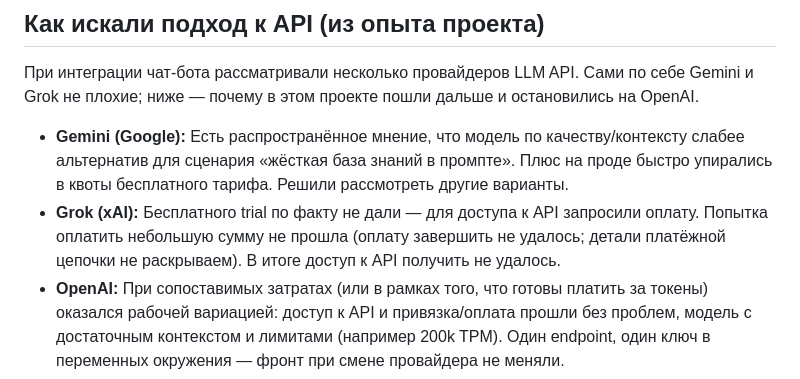
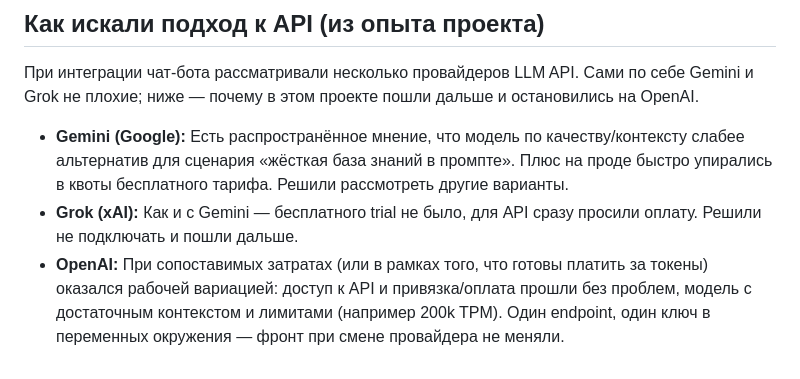
Before and after one commit to BjeSystems/portfolio-template, a Markdown page: docs/api-integration.md, the part around the change. GitHub-like rendering.

Commit message:
docs(api): Grok — как Gemini, нет trial, пошли дальше
Co-authored-by: Cursor <cursoragent@cursor.com>

```diff
--- a/docs/api-integration.md
+++ b/docs/api-integration.md
@@ -7,7 +7,7 @@
 При интеграции чат-бота рассматривали несколько провайдеров LLM API. Сами по себе Gemini и Grok не плохие; ниже — почему в этом проекте пошли дальше и остановились на OpenAI.
 
 - **Gemini (Google):** Есть распространённое мнение, что модель по качеству/контексту слабее альтернатив для сценария «жёсткая база знаний в промпте». Плюс на проде быстро упирались в квоты бесплатного тарифа. Решили рассмотреть другие варианты.
-- **Grok (xAI):** Бесплатного trial по факту не дали — для доступа к API запросили оплату. Попытка оплатить небольшую сумму не прошла (оплату завершить не удалось; детали платёжной цепочки не раскрываем). В итоге доступ к API получить не удалось.
+- **Grok (xAI):** Как и с Gemini — бесплатного trial не было, для API сразу просили оплату. Решили не подключать и пошли дальше.
 - **OpenAI:** При сопоставимых затратах (или в рамках того, что готовы платить за токены) оказался рабочей вариацией: доступ к API и привязка/оплата прошли без проблем, модель с достаточным контекстом и лимитами (например 200k TPM). Один endpoint, один ключ в переменных окружения — фронт при смене провайдера не меняли.
 
 Итог: Gemini и Grok не дискредитированы — для тех же денег и в нашей ситуации OpenAI оказался тем вариантом, который удалось довести до работы. Подход «один backend-endpoint + смена провайдера в одном месте» позволил переключаться без переписывания фронта. В README своего проекта можно кратко описать, какие варианты пробовали и почему остановились на текущем — без чувствительных деталей (платежи, адреса, аккаунты).
```
